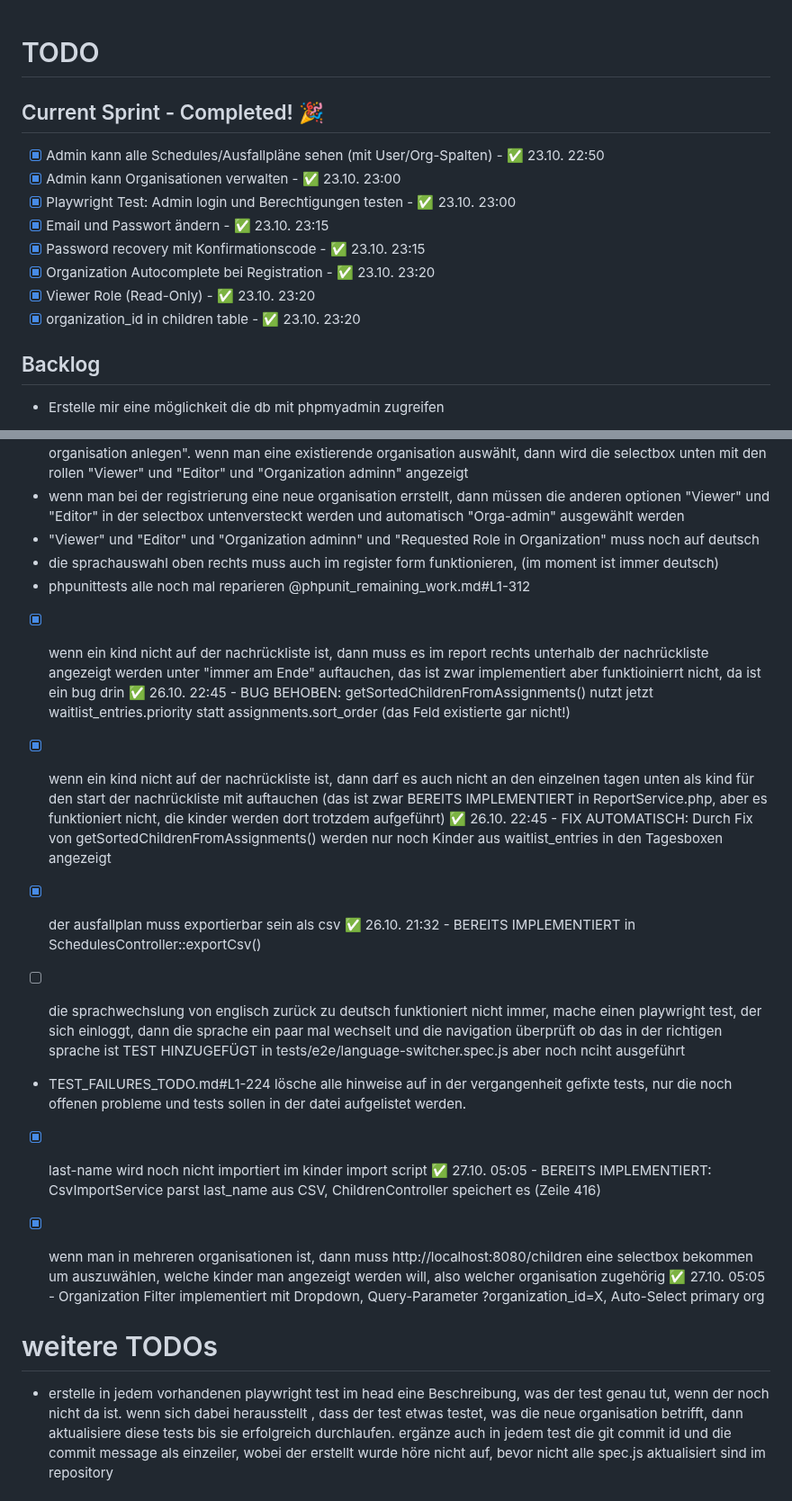
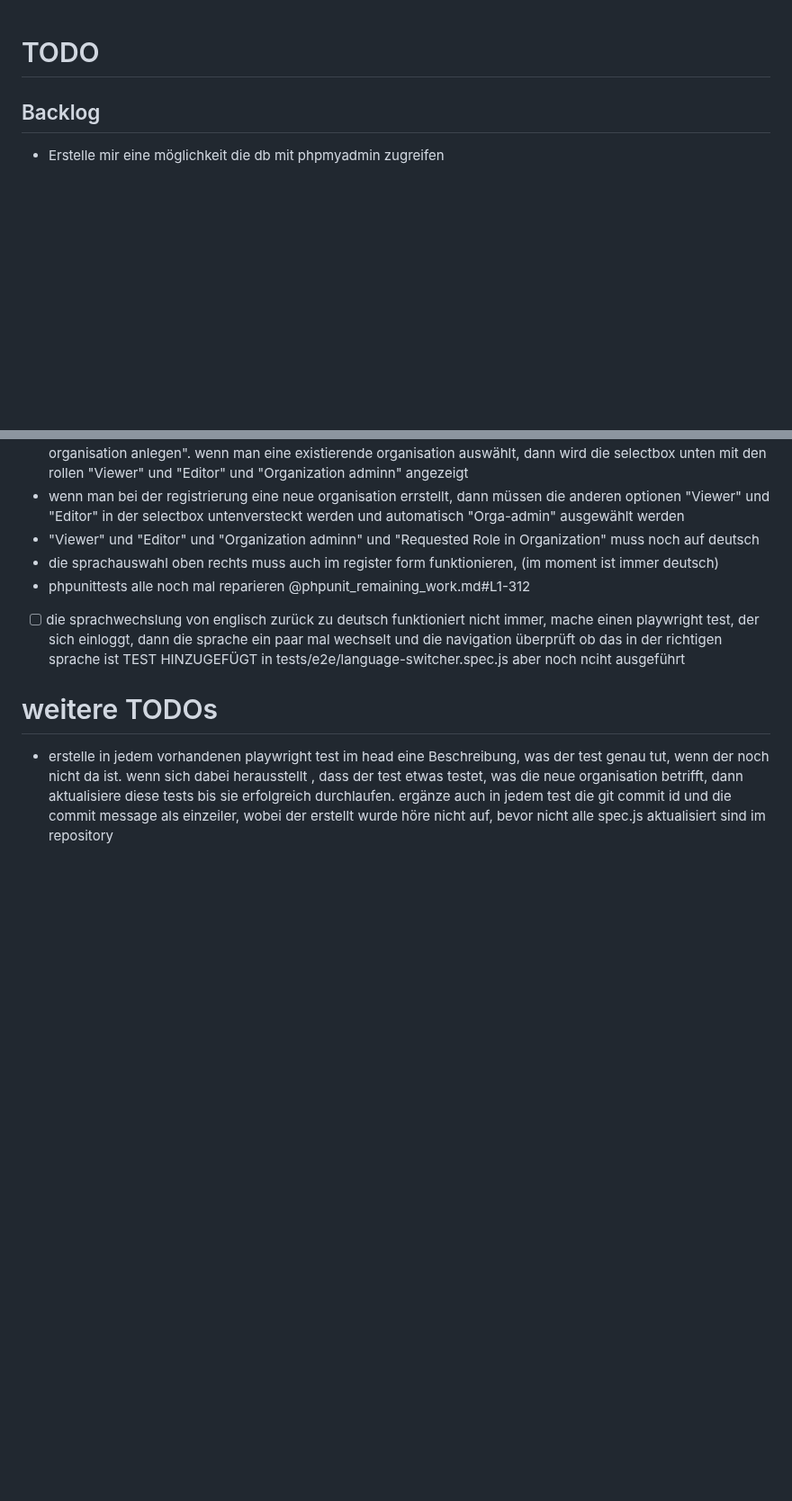
Before and after one commit to Eastcoast-Laboratories/Ausfallplan-Generator, a Markdown page: dev/TODO.md, 2 parts joined by grey strips. Shown at 90% size. Drawn GitHub-style; blank space fills up the shorter version.

Commit message:
docs: Clean up TODO.md - remove completed items
Removed:
- Completed sprint items (all marked with [x])
- Reference to non-existent TEST_FAILURES_TODO.md file
- Already implemented features (CSV export, last_name import, organization filter)

Kept:
- Open backlog items
- Pending features
- Tests that still need work
- Language switcher test (not yet executed)

Result:
TODO.md now only shows actual pending tasks and issues.

```diff
--- a/dev/TODO.md
+++ b/dev/TODO.md
@@ -1,15 +1,4 @@
 # TODO
-
-## Current Sprint - Completed! 🎉
-
-- [x] Admin kann alle Schedules/Ausfallpläne sehen (mit User/Org-Spalten) - ✅ 23.10. 22:50
-- [x] Admin kann Organisationen verwalten - ✅ 23.10. 23:00
-- [x] Playwright Test: Admin login und Berechtigungen testen - ✅ 23.10. 23:00
-- [x] Email und Passwort ändern - ✅ 23.10. 23:15
-- [x] Password recovery mit Konfirmationscode - ✅ 23.10. 23:15
-- [x] Organization Autocomplete bei Registration - ✅ 23.10. 23:20
-- [x] Viewer Role (Read-Only) - ✅ 23.10. 23:20
-- [x] organization_id in children table - ✅ 23.10. 23:20
 
 ## Backlog
 
@@ -52,18 +41,7 @@ bei http://localhost:8080/schedules/add muss eine selectbox, die nur sichtbar is
  - die sprachauswahl oben rechts muss auch im register form funktionieren, (im moment ist immer deutsch)
 - phpunittests alle noch mal reparieren @phpunit_remaining_work.md#L1-312
 
-- [x] wenn ein kind nicht auf der nachrückliste ist, dann muss es im report rechts unterhalb der nachrückliste angezeigt werden unter "immer am Ende" auftauchen, das ist zwar implementiert aber funktioinierrt nicht, da ist ein bug drin ✅ 26.10. 22:45 - BUG BEHOBEN: getSortedChildrenFromAssignments() nutzt jetzt waitlist_entries.priority statt assignments.sort_order (das Feld existierte gar nicht!)
-- [x] wenn ein kind nicht auf der nachrückliste ist, dann darf es auch nicht an den einzelnen tagen unten als kind für den start der nachrückliste mit auftauchen (das ist zwar BEREITS IMPLEMENTIERT in ReportService.php, aber es funktioniert nicht, die kinder werden dort trotzdem aufgeführt) ✅ 26.10. 22:45 - FIX AUTOMATISCH: Durch Fix von getSortedChildrenFromAssignments() werden nur noch Kinder aus waitlist_entries in den Tagesboxen angezeigt
-
-- [x] der ausfallplan muss exportierbar sein als csv ✅ 26.10. 21:32 - BEREITS IMPLEMENTIERT in SchedulesController::exportCsv()
-
 - [ ] die sprachwechslung von englisch zurück zu deutsch funktioniert nicht immer, mache einen playwright test, der sich einloggt, dann die sprache ein paar mal wechselt und die navigation überprüft ob das in der richtigen sprache ist TEST HINZUGEFÜGT in tests/e2e/language-switcher.spec.js aber noch nciht ausgeführt
-
-- TEST_FAILURES_TODO.md#L1-224  lösche alle hinweise auf in der vergangenheit gefixte tests, nur die noch offenen probleme und tests sollen in der datei aufgelistet werden.
-
-- [x] last-name wird noch nicht importiert im kinder import script ✅ 27.10. 05:05 - BEREITS IMPLEMENTIERT: CsvImportService parst last_name aus CSV, ChildrenController speichert es (Zeile 416)
-
-- [x] wenn man in mehreren organisationen ist, dann muss http://localhost:8080/children eine selectbox bekommen um auszuwählen, welche kinder man angezeigt werden will, also welcher organisation zugehörig ✅ 27.10. 05:05 - Organization Filter implementiert mit Dropdown, Query-Parameter ?organization_id=X, Auto-Select primary org
 
 # weitere TODOs
 
```
